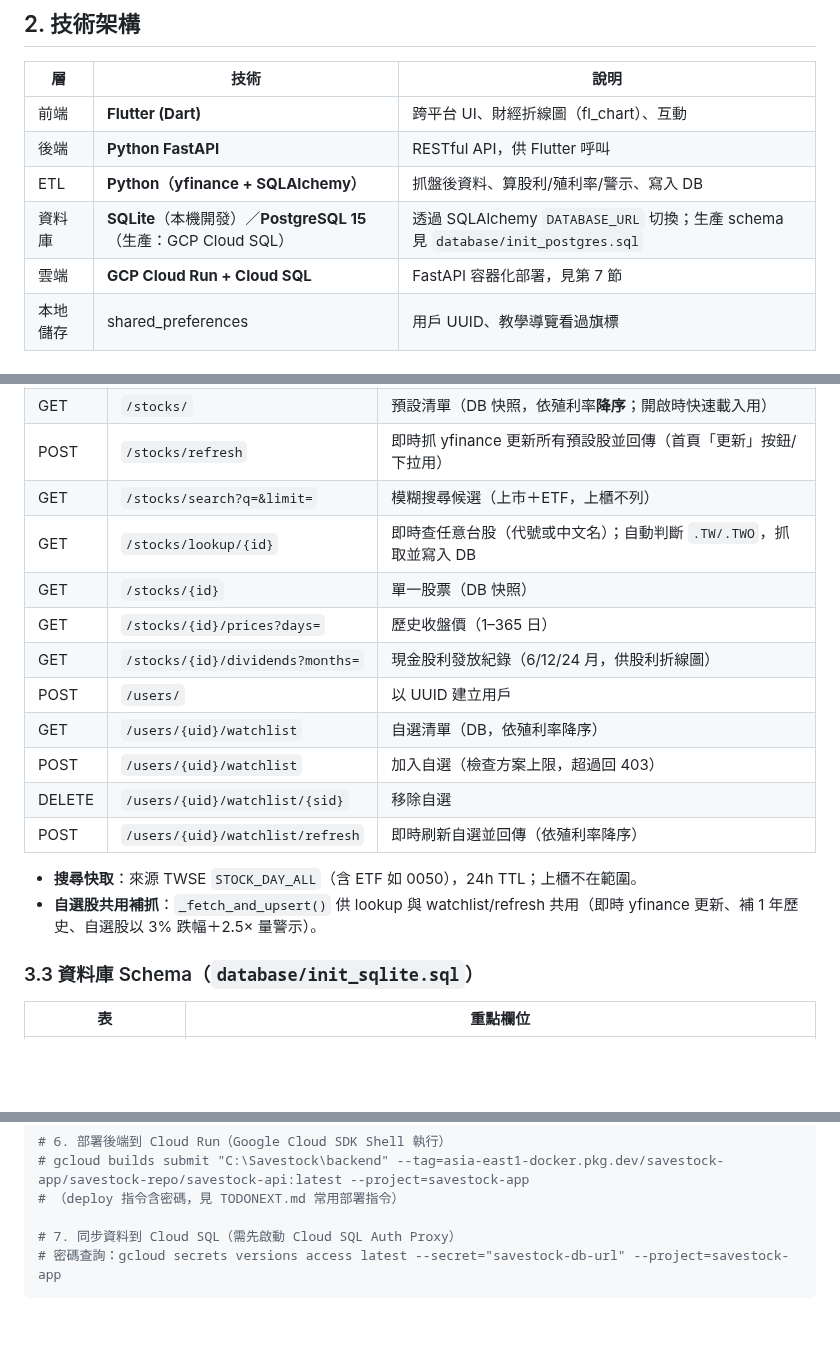
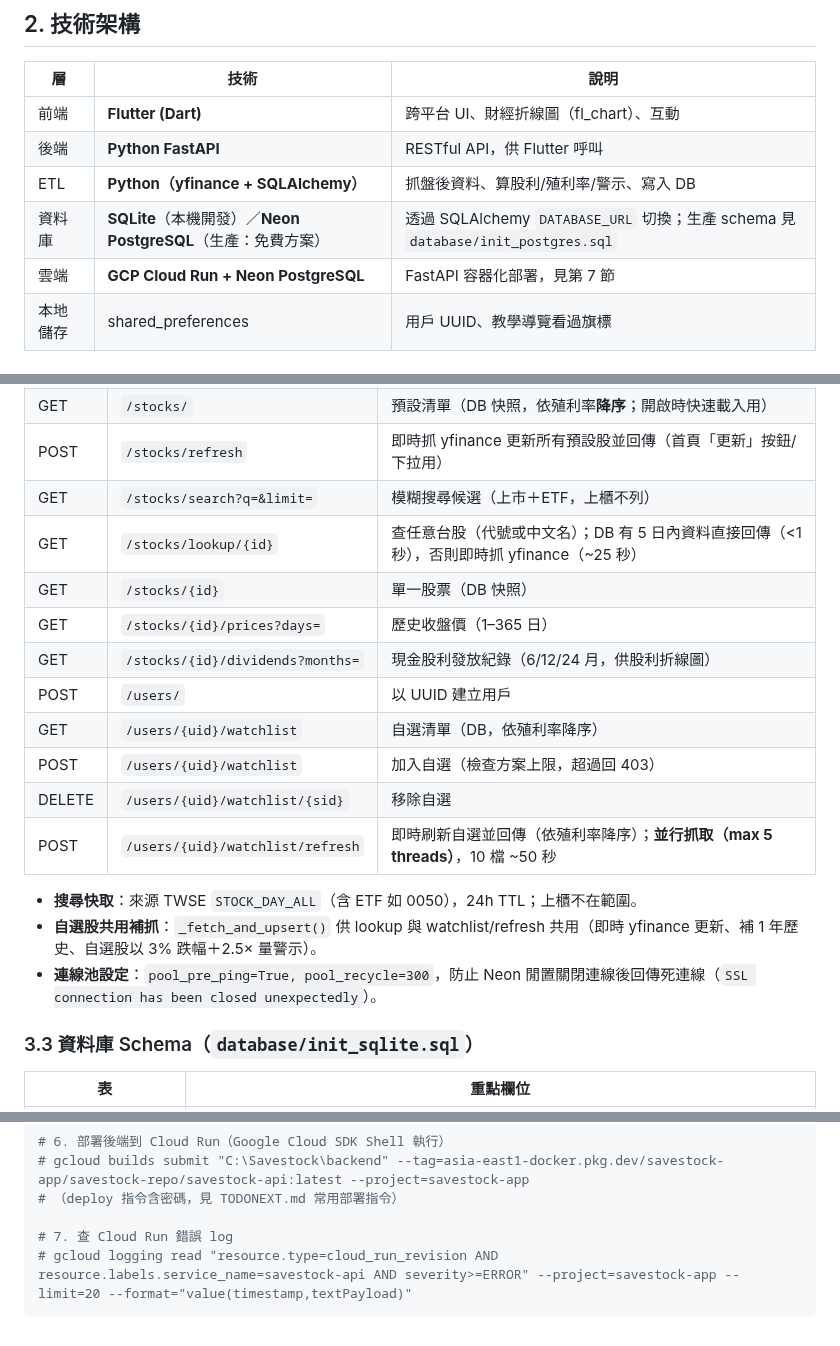
Before and after one commit to hank92312/Savestock, a Markdown page: APP.md, 3 parts joined by grey strips. Rendered like a GitHub page; blank space fills up the shorter version.

````diff
--- a/APP.md
+++ b/APP.md
@@ -24,8 +24,8 @@
 | 前端 | **Flutter (Dart)** | 跨平台 UI、財經折線圖（fl_chart）、互動 |
 | 後端 | **Python FastAPI** | RESTful API，供 Flutter 呼叫 |
 | ETL | **Python（yfinance + SQLAlchemy）** | 抓盤後資料、算股利/殖利率/警示、寫入 DB |
-| 資料庫 | **SQLite**（本機開發）／**PostgreSQL 15**（生產：GCP Cloud SQL） | 透過 SQLAlchemy `DATABASE_URL` 切換；生產 schema 見 `database/init_postgres.sql` |
-| 雲端 | **GCP Cloud Run + Cloud SQL** | FastAPI 容器化部署，見第 7 節 |
+| 資料庫 | **SQLite**（本機開發）／**Neon PostgreSQL**（生產：免費方案） | 透過 SQLAlchemy `DATABASE_URL` 切換；生產 schema 見 `database/init_postgres.sql` |
+| 雲端 | **GCP Cloud Run + Neon PostgreSQL** | FastAPI 容器化部署，見第 7 節 |
 | 本地儲存 | shared_preferences | 用戶 UUID、教學導覽看過旗標 |
 
 ### 資料流
@@ -57,7 +57,7 @@ Yahoo 財經 ──(yfinance)──> ETL 批次運算 ──> savestock.db
 | GET | `/stocks/` | 預設清單（DB 快照，依殖利率**降序**；開啟時快速載入用） |
 | POST | `/stocks/refresh` | 即時抓 yfinance 更新所有預設股並回傳（首頁「更新」按鈕/下拉用） |
 | GET | `/stocks/search?q=&limit=` | 模糊搜尋候選（上市＋ETF，上櫃不列） |
-| GET | `/stocks/lookup/{id}` | 即時查任意台股（代號或中文名）；自動判斷 `.TW/.TWO`，抓取並寫入 DB |
+| GET | `/stocks/lookup/{id}` | 查任意台股（代號或中文名）；DB 有 5 日內資料直接回傳（<1 秒），否則即時抓 yfinance（~25 秒） |
 | GET | `/stocks/{id}` | 單一股票（DB 快照） |
 | GET | `/stocks/{id}/prices?days=` | 歷史收盤價（1–365 日） |
 | GET | `/stocks/{id}/dividends?months=` | 現金股利發放紀錄（6/12/24 月，供股利折線圖） |
@@ -65,10 +65,11 @@ Yahoo 財經 ──(yfinance)──> ETL 批次運算 ──> savestock.db
 | GET | `/users/{uid}/watchlist` | 自選清單（DB，依殖利率降序） |
 | POST | `/users/{uid}/watchlist` | 加入自選（檢查方案上限，超過回 403） |
 | DELETE | `/users/{uid}/watchlist/{sid}` | 移除自選 |
-| POST | `/users/{uid}/watchlist/refresh` | 即時刷新自選並回傳（依殖利率降序） |
+| POST | `/users/{uid}/watchlist/refresh` | 即時刷新自選並回傳（依殖利率降序）；**並行抓取（max 5 threads）**，10 檔 ~50 秒 |
 
 * **搜尋快取**：來源 TWSE `STOCK_DAY_ALL`（含 ETF 如 0050），24h TTL；上櫃不在範圍。
 * **自選股共用補抓**：`_fetch_and_upsert()` 供 lookup 與 watchlist/refresh 共用（即時 yfinance 更新、補 1 年歷史、自選股以 3% 跌幅＋2.5× 量警示）。
+* **連線池設定**：`pool_pre_ping=True, pool_recycle=300`，防止 Neon 閒置關閉連線後回傳死連線（`SSL connection has been closed unexpectedly`）。
 
 ### 3.3 資料庫 Schema（`database/init_sqlite.sql`）
 | 表 | 重點欄位 |
@@ -259,6 +267,6 @@ netlify deploy --prod --dir=. --site=ebec3bc6-8ea5-4131-98b0-e08c54aaaac8
 # gcloud builds submit "C:\Savestock\backend" --tag=asia-east1-docker.pkg.dev/savestock-app/savestock-repo/savestock-api:latest --project=savestock-app
 # （deploy 指令含密碼，見 TODONEXT.md 常用部署指令）
 
-# 7. 同步資料到 Cloud SQL（需先啟動 Cloud SQL Auth Proxy）
-# 密碼查詢：gcloud secrets versions access latest --secret="savestock-db-url" --project=savestock-app
+# 7. 查 Cloud Run 錯誤 log
+# gcloud logging read "resource.type=cloud_run_revision AND resource.labels.service_name=savestock-api AND severity>=ERROR" --project=savestock-app --limit=20 --format="value(timestamp,textPayload)"
 ```
````
Also changed, not shown: other parts of APP.md (+18 -11 lines).
